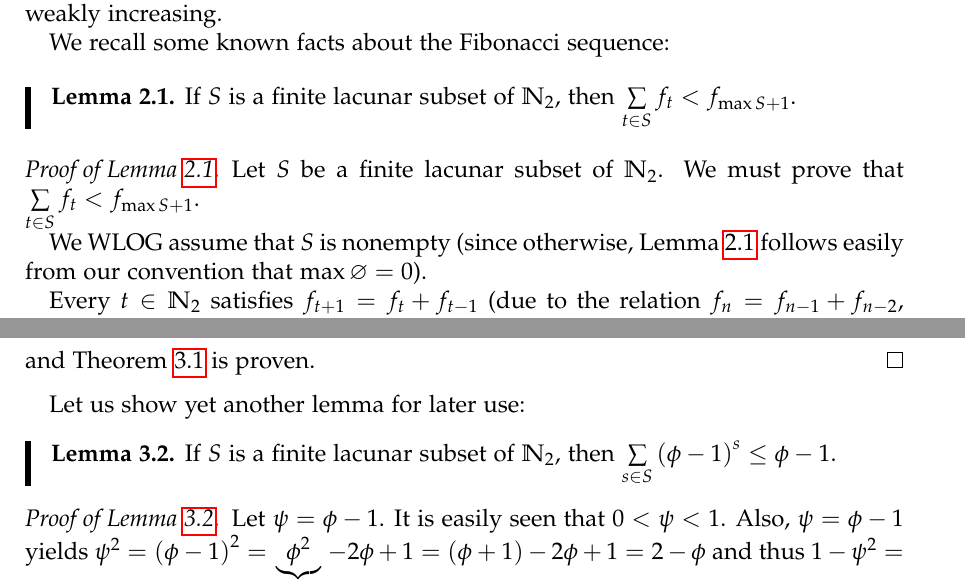
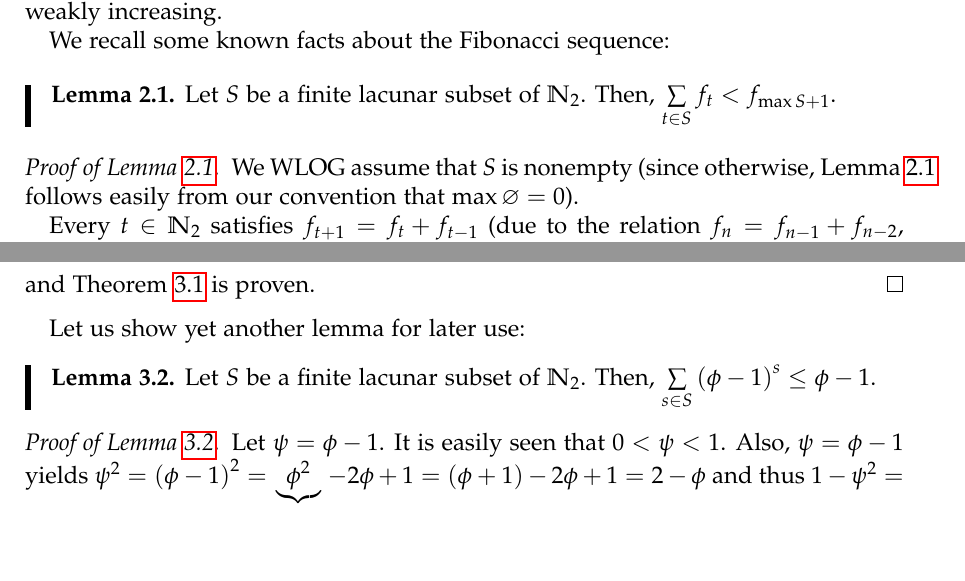
Before and after one commit to darijgr/zeckendorf, a LaTeX paper (zeckendorfLONG.tex): two parts of pages 4 and 10 of 18, joined at a grey line, cut so that both start at the same text, the shorter picture padded with empty space. Compiled offline with pdfLaTeX.

Commit message:
rewording for shortness

```diff
--- a/zeckendorfLONG.tex
+++ b/zeckendorfLONG.tex
@@ -319,16 +319,14 @@ sequence is weakly increasing.
 We recall some known facts about the Fibonacci sequence:
 
 \begin{lemma}
-\label{lem.2} If $S$ is a finite lacunar subset of $\mathbb{N}_{2}$, then
+\label{lem.2} Let $S$ be a finite lacunar subset of $\mathbb{N}_{2}$. Then,
 $\sum\limits_{t\in S}f_{t}<f_{\max S+1}$.
 \end{lemma}
 
 \begin{proof}
-[Proof of Lemma~\ref{lem.2}.]Let $S$ be a finite lacunar subset of
-$\mathbb{N}_{2}$. We must prove that $\sum\limits_{t\in S}f_{t}<f_{\max S+1}$.
-
-We WLOG assume that $S$ is nonempty (since otherwise, Lemma~\ref{lem.2}
-follows easily from our convention that $\max\varnothing=0$).
+[Proof of Lemma~\ref{lem.2}.]We WLOG assume that $S$ is nonempty (since
+otherwise, Lemma~\ref{lem.2} follows easily from our convention that
+$\max\varnothing=0$).
 
 Every $t\in\mathbb{N}_{2}$ satisfies $f_{t+1}=f_{t}+f_{t-1}$ (due to the
 relation $f_{n}=f_{n-1}+f_{n-2}$, applied to $n=t+1$), so that
@@ -688,7 +686,7 @@ and Theorem~\ref{thm.6} is proven.
 Let us show yet another lemma for later use:
 
 \begin{lemma}
-\label{lem.7} If $S$ is a finite lacunar subset of $\mathbb{N}_{2}$, then
+\label{lem.7} Let $S$ be a finite lacunar subset of $\mathbb{N}_{2}$. Then,
 $\sum\limits_{s\in S}\left(  \phi-1\right)  ^{s}\leq\phi-1$.
 \end{lemma}
 
```
Also changed, not shown: zeckendorfBRIEF.tex (+3 -3 lines), zeckendorfLONG.tex (38 more changed lines).
